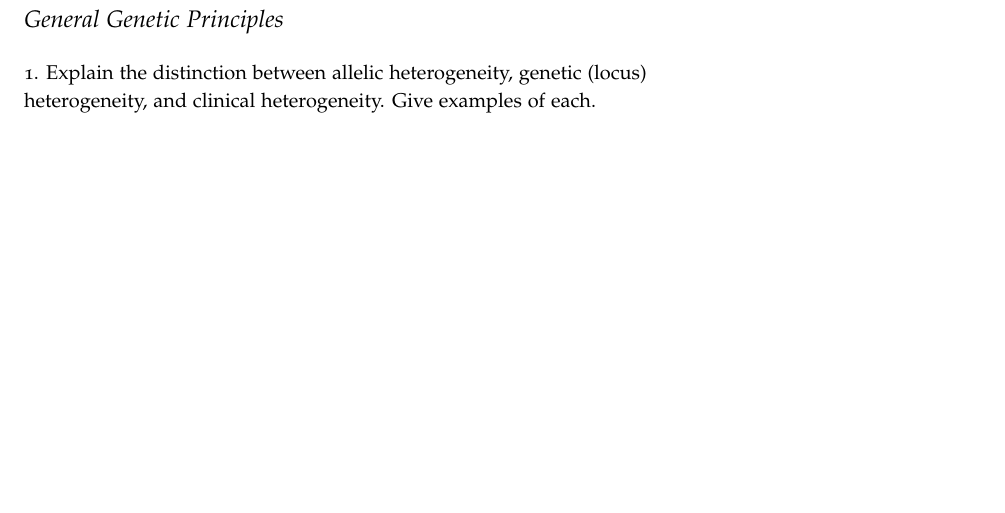
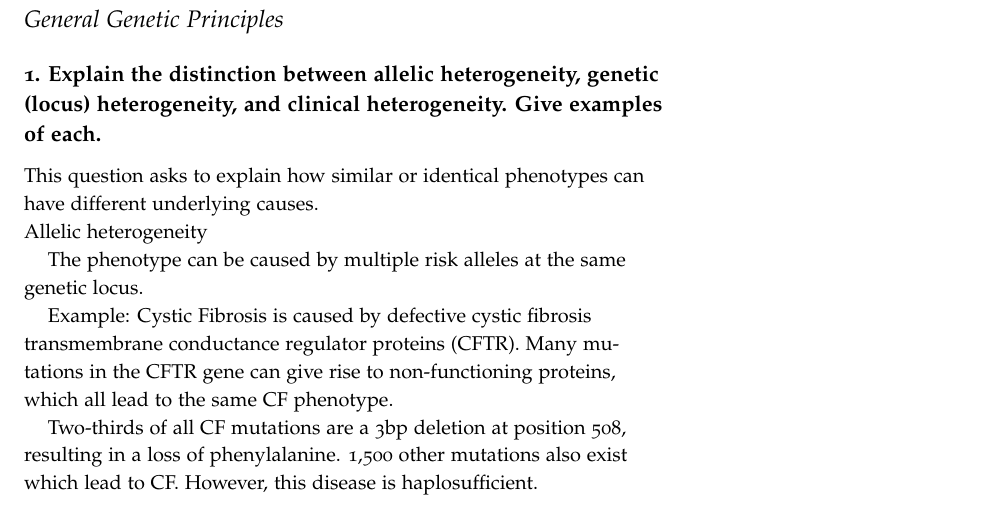
Before and after one commit to cczysz/prelim, a LaTeX document (prelim.tex): part of page 3 of 3 before the commit and part of page 3 of 4 after it, cut so that both start at the same text, the shorter picture padded with empty space. Compiled offline with pdfLaTeX.

Commit message:
started answering 1

```diff
--- a/prelim.tex
+++ b/prelim.tex
@@ -40,8 +40,8 @@
 
 % Normal font formatting for subsections (i.e. questions)
 \titleformat{\subsection}
-{\normalfont}{\thesection}{1em}{}
-
+{\large\bfseries}{\thesection}{1em}{}
+%\normalfont
 \usepackage{makeidx}
 \makeindex
 
@@ -104,6 +104,17 @@ A good answer would show in escalating order:
 Explain the distinction between allelic heterogeneity, genetic (locus) heterogeneity, and clinical heterogeneity. Give examples of each.}
 \label{subsec:01}
 
+This question asks to explain how similar or identical phenotypes can have different underlying causes.
+
+\noindent
+Allelic heterogeneity
+
+The phenotype can be caused by multiple risk alleles at the same genetic locus.
+
+Example: Cystic Fibrosis is caused by defective cystic fibrosis transmembrane conductance regulator proteins (CFTR). Many mutations in the CFTR gene can give rise to non-functioning proteins, which all lead to the same CF phenotype.
+
+Two-thirds of all CF mutations are a 3bp deletion at position 508, resulting in a loss of phenylalanine. 1,500 other mutations also exist which lead to CF. However, this disease is haplosufficient.
+
 \subsection{2.
 What is the relationship between the inbreeding coefficient, kinship coefficient, and coefficient of relatedness? How are they calculated in pedigrees? Can they be estimated in the absence of pedigree information?}
 \label{subsec:02}
```
Also changed, not shown: prelim.pdf, 4 other files.
